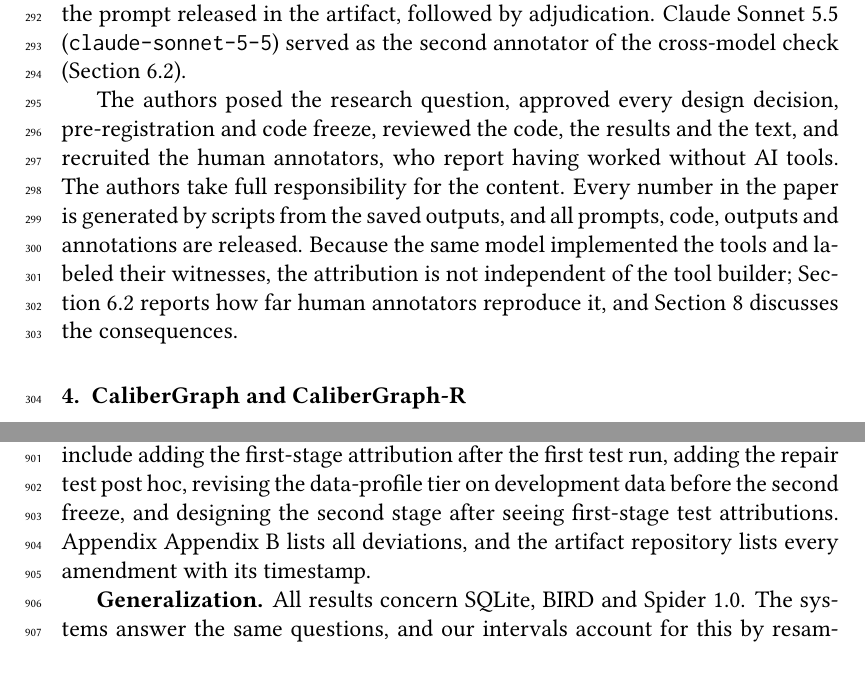
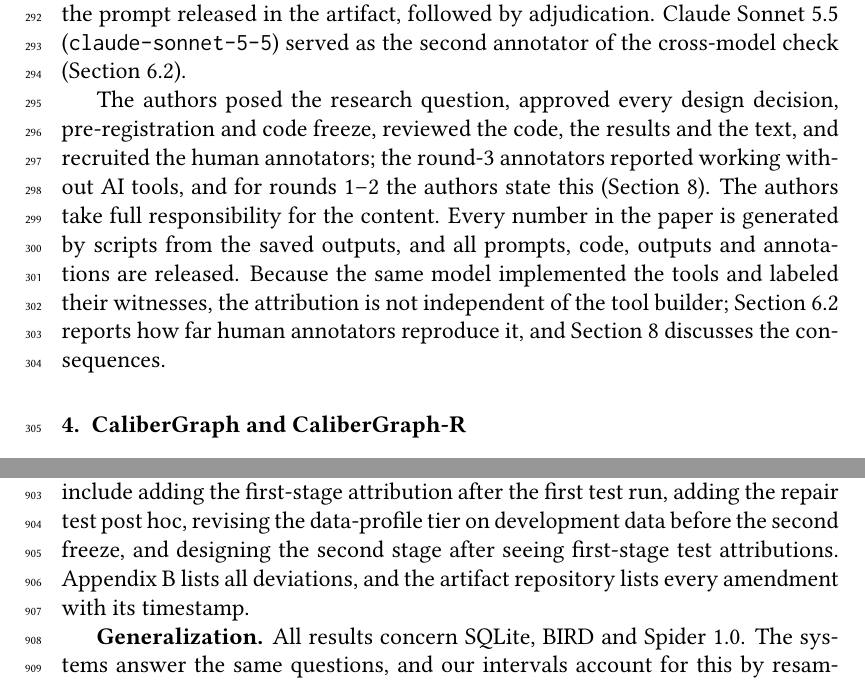
Before and after one commit to wanghongsheng01/CaliberGraph, a LaTeX paper (paper_is/main.tex, which reads paper_is/sections/discussion.tex, paper_is/sections/protocol.tex): two parts of pages 12 and 36 of 49, joined at a grey line, cut so that both start at the same text. Compiled offline with pdfLaTeX.

```diff
--- a/paper_is/sections/discussion.tex
+++ b/paper_is/sections/discussion.tex
@@ -11,6 +11,6 @@
 
 \textbf{Baselines.} SpotIt was re-run from its released code under our budget (Section~\ref{sec:main}). Its bounded solver often exhausts five seconds, but a post hoc run with 60\,s on a subsample changed its certified counts little (Section~\ref{sec:main}). Its released claims, obtained with larger budgets, are reported as well. SpotIt+ is used through its released outputs, since its constraint mining needs an LLM API that is unavailable in our environment. ParSEval-R certifies nothing at $\mathcal A_R$ and is not a fair representative of symbolic generation there. Unlike every other tool, the frozen first-stage fuzzing baseline accepted the first differing database without consulting the certifier. We re-ran exactly the affected pairs (132 distinct EX-correct, 259 EX-incorrect) with certifier-in-the-loop acceptance and the same seeds, and we report the corrected counts. The attribution sample of this baseline was drawn before the correction.
 
-\textbf{Deviations from the pre-registrations.} The six documented deviations include adding the first-stage attribution after the first test run, adding the repair test post hoc, revising the data-profile tier on development data before the second freeze, and designing the second stage after seeing first-stage test attributions. Appendix~\ref{app:deviations} lists all deviations, and the artifact repository lists every amendment with its timestamp.
+\textbf{Deviations from the pre-registrations.} The six documented deviations include adding the first-stage attribution after the first test run, adding the repair test post hoc, revising the data-profile tier on development data before the second freeze, and designing the second stage after seeing first-stage test attributions. \ref{app:deviations} lists all deviations, and the artifact repository lists every amendment with its timestamp.
 
 \textbf{Generalization.} All results concern SQLite, BIRD and Spider~1.0. The systems answer the same questions, and our intervals account for this by resampling questions. The tier was conceived after first-stage test attributions had been seen. Its only test on databases that no design decision had seen, Spider, did not replicate CaliberGraph-R's lead; the lead replicated only on new systems over the BIRD databases. Spider also shows that a profile mined from small instances is less informative. Larger enterprise schemas and other engines remain to be studied.
--- a/paper_is/sections/protocol.tex
+++ b/paper_is/sections/protocol.tex
@@ -21,4 +21,4 @@
 \subsection{Use of AI models in this study}\label{sec:aiuse}
 Following the journal's policy, we describe how AI was used in the research. The study was carried out with Claude Opus~5.5 (Anthropic; model \texttt{claude-opus-5-5}), which the authors operated in an agentic coding environment. Under the authors' direction, the model drafted the study design, the hypotheses and the pre-registrations, implemented all tools (CaliberGraph, CaliberGraph-R, the certifier, the profile miner and the baseline harnesses), ran all experiments and analyses, produced every AI attribution and root-cause label, and drafted the manuscript. The labels come from two independent passes with the prompt released in the artifact, followed by adjudication. Claude Sonnet~5.5 (\texttt{claude-sonnet-5-5}) served as the second annotator of the cross-model check (Section~\ref{sec:attrresults}).
 
-The authors posed the research question, approved every design decision, pre-registration and code freeze, reviewed the code, the results and the text, and recruited the human annotators, who report having worked without AI tools. The authors take full responsibility for the content. Every number in the paper is generated by scripts from the saved outputs, and all prompts, code, outputs and annotations are released. Because the same model implemented the tools and labeled their witnesses, the attribution is not independent of the tool builder; Section~\ref{sec:attrresults} reports how far human annotators reproduce it, and Section~\ref{sec:threats} discusses the consequences.
+The authors posed the research question, approved every design decision, pre-registration and code freeze, reviewed the code, the results and the text, and recruited the human annotators; the round-3 annotators reported working without AI tools, and for rounds 1--2 the authors state this (Section~\ref{sec:threats}). The authors take full responsibility for the content. Every number in the paper is generated by scripts from the saved outputs, and all prompts, code, outputs and annotations are released. Because the same model implemented the tools and labeled their witnesses, the attribution is not independent of the tool builder; Section~\ref{sec:attrresults} reports how far human annotators reproduce it, and Section~\ref{sec:threats} discusses the consequences.
```
Also changed, not shown: THIRD_PARTY_NOTICES.md (+1 -1 lines), README.md, paper_is/sections/discussion.tex (2 more changed lines), paper_is/sections/protocol.tex (2 more changed lines).
